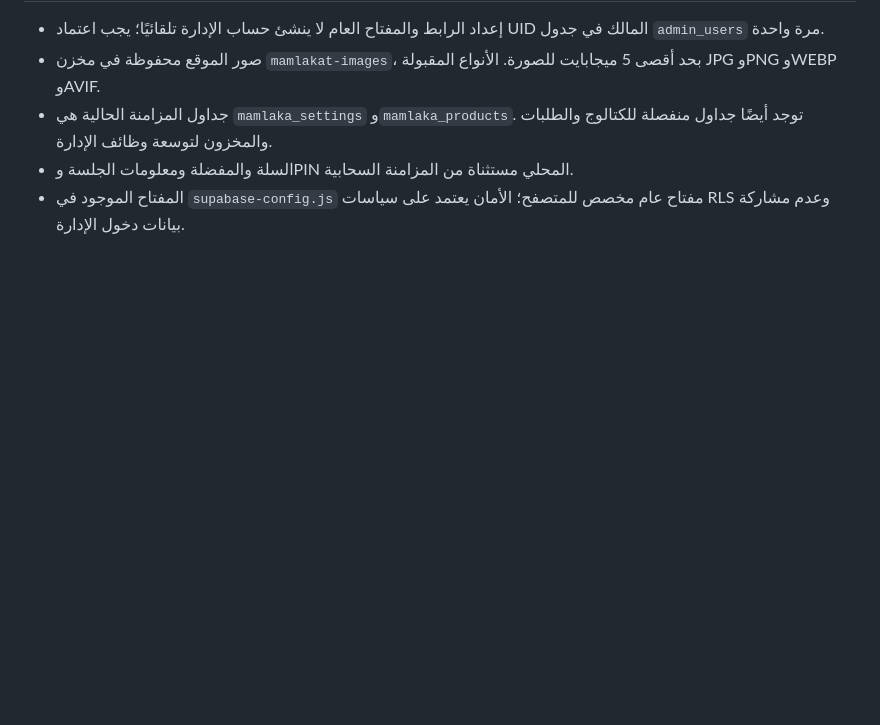
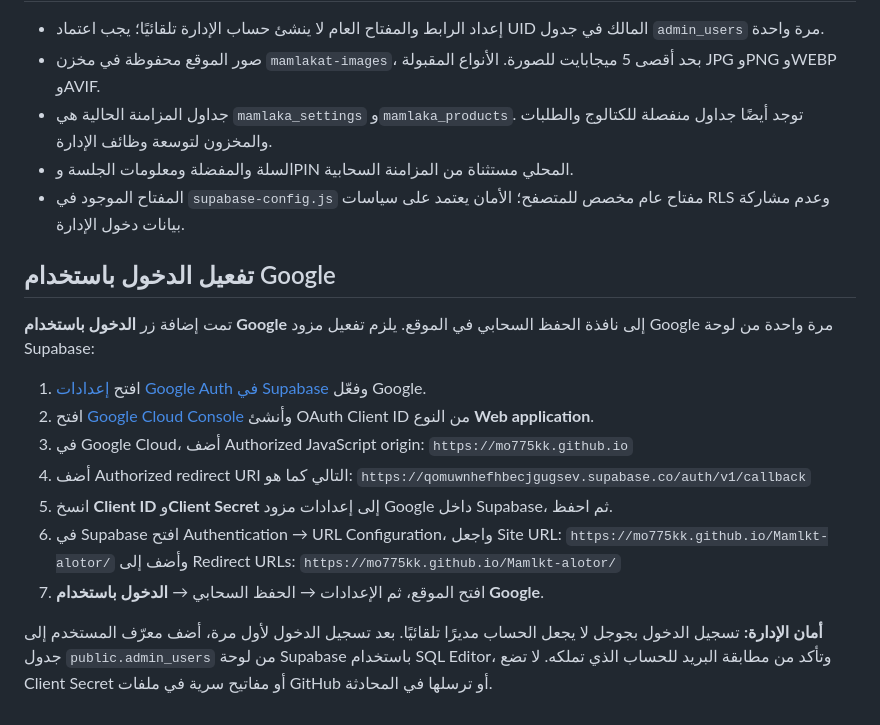
Before and after one commit to mo775kk/Mamlkt-alotor, a Markdown page: SUPABASE_SETUP_AR.md, the part around the change. Drawn GitHub-style; blank space fills up the shorter version.

Commit message:
Document Google OAuth setup for Mamlakat Al-Otor

```diff
--- a/SUPABASE_SETUP_AR.md
+++ b/SUPABASE_SETUP_AR.md
@@ -33,3 +33,23 @@ on conflict (user_id) do nothing;
 - جداول المزامنة الحالية هي `mamlaka_settings` و`mamlaka_products`. توجد أيضًا جداول منفصلة للكتالوج والطلبات والمخزون لتوسعة وظائف الإدارة.
 - السلة والمفضلة ومعلومات الجلسة وPIN المحلي مستثناة من المزامنة السحابية.
 - المفتاح الموجود في `supabase-config.js` مفتاح عام مخصص للمتصفح؛ الأمان يعتمد على سياسات RLS وعدم مشاركة بيانات دخول الإدارة.
+
+
+## تفعيل الدخول باستخدام Google
+
+تمت إضافة زر **الدخول باستخدام Google** إلى نافذة الحفظ السحابي في الموقع. يلزم تفعيل مزود Google مرة واحدة من لوحة Supabase:
+
+1. افتح [إعدادات Google Auth في Supabase](https://supabase.com/dashboard/project/qomuwnhefhbecjgugsev/auth/providers) وفعّل Google.
+2. افتح [Google Cloud Console](https://console.cloud.google.com/apis/credentials) وأنشئ OAuth Client ID من النوع **Web application**.
+3. في Google Cloud، أضف Authorized JavaScript origin:
+   `https://mo775kk.github.io`
+4. أضف Authorized redirect URI التالي كما هو:
+   `https://qomuwnhefhbecjgugsev.supabase.co/auth/v1/callback`
+5. انسخ **Client ID** و**Client Secret** إلى إعدادات مزود Google داخل Supabase، ثم احفظ.
+6. في Supabase افتح Authentication → URL Configuration، واجعل Site URL:
+   `https://mo775kk.github.io/Mamlkt-alotor/`
+   وأضف إلى Redirect URLs:
+   `https://mo775kk.github.io/Mamlkt-alotor/`
+7. افتح الموقع، ثم الإعدادات → الحفظ السحابي → **الدخول باستخدام Google**.
+
+**أمان الإدارة:** تسجيل الدخول بجوجل لا يجعل الحساب مديرًا تلقائيًا. بعد تسجيل الدخول لأول مرة، أضف معرّف المستخدم إلى جدول `public.admin_users` من لوحة Supabase باستخدام SQL Editor، وتأكد من مطابقة البريد للحساب الذي تملكه. لا تضع Client Secret أو مفاتيح سرية في ملفات GitHub أو ترسلها في المحادثة.
```
